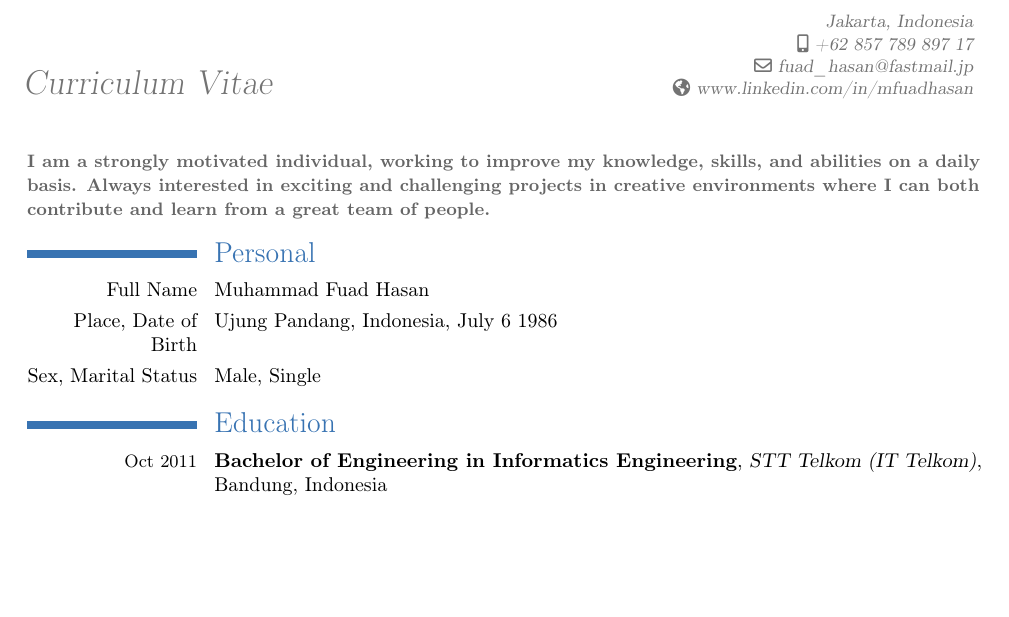
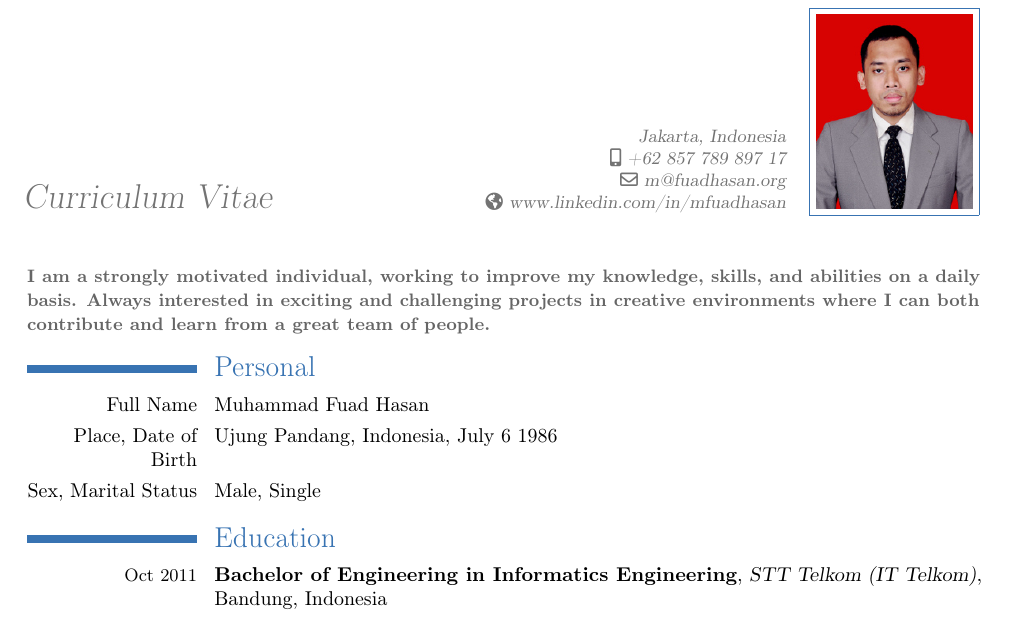
Before and after one commit to mfh/mfh-cv, a LaTeX CV (mfh.tex): part of page 1 of 3, cut so that both start at the same text, the shorter picture padded with empty space. Compiled offline with pdfLaTeX; a LaTeX package or settings file that is missing is left out.

```diff
--- a/mfh.tex
+++ b/mfh.tex
@@ -35,11 +35,11 @@
 % personal info header
 \firstname{}
 \familyname{}
-%\photo{picture}
+\photo{picture}
 \title{Curriculum Vitae}
 \address{}{Jakarta, Indonesia}
 \mobile{+62 857 789 897 17}
-\email{fuad\_hasan@fastmail.jp}
+\email{m@fuadhasan.org}
 \homepage{www.linkedin.com/in/mfuadhasan}
 
 % to show numerical labels in the bibliography (useful if you need to put citations)
```
Also changed, not shown: mfh.pdf.
